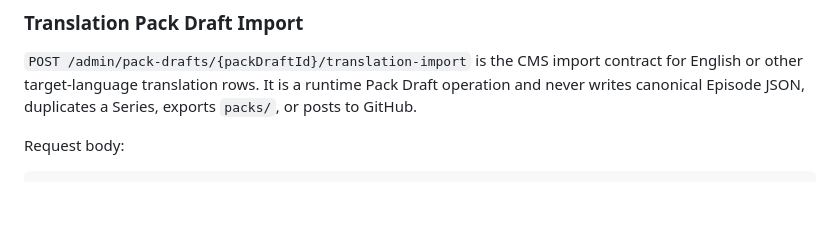
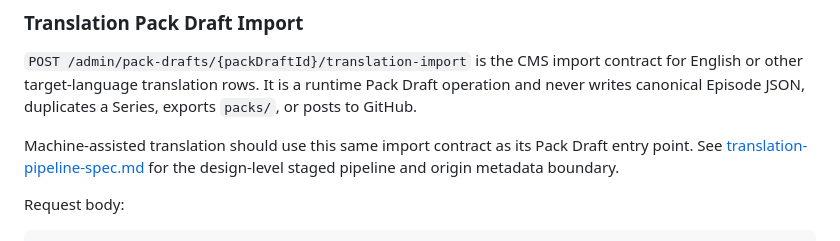
Before and after one commit to manga-cms/manga-cms, a Markdown page: docs/api-contract.md, the part around the change. Rendered like a GitHub page; blank space fills up the shorter version.

Commit message:
docs: define translation pipeline design

````diff
--- a/docs/api-contract.md
+++ b/docs/api-contract.md
@@ -1435,6 +1435,10 @@ contract for English or other target-language translation rows. It is a
 runtime Pack Draft operation and never writes canonical Episode JSON,
 duplicates a Series, exports `packs/`, or posts to GitHub.
 
+Machine-assisted translation should use this same import contract as its Pack
+Draft entry point. See [translation-pipeline-spec.md](translation-pipeline-spec.md)
+for the design-level staged pipeline and origin metadata boundary.
+
 Request body:
 
 ```json
````
Also changed, not shown: docs/translation-pipeline-spec.md (added, +203 -0 lines).
